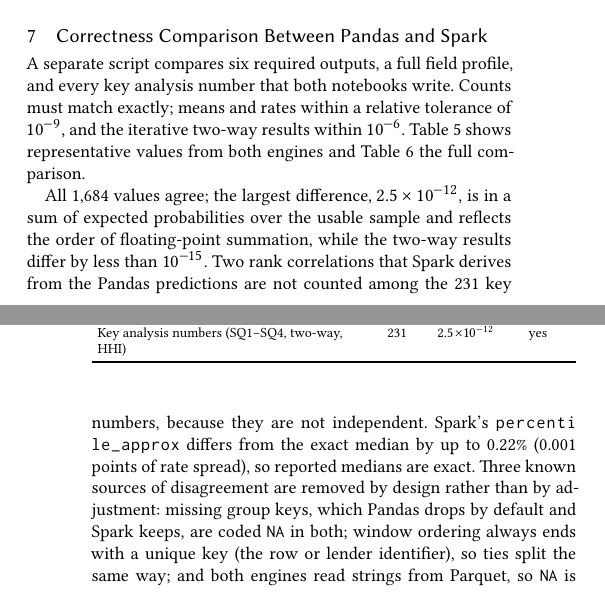
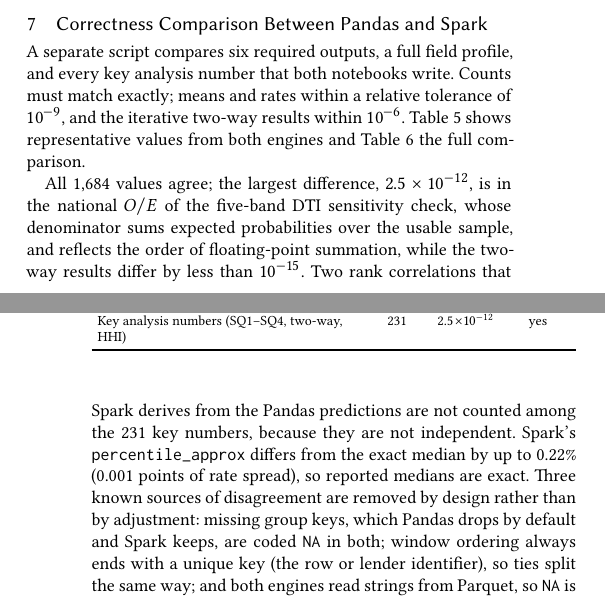
Before and after one commit to quangvinh0701/Group9_HMDA2024_Project, a LaTeX paper (report/main.tex): two parts of the columns of pages 5 and 6 of 11, joined at a grey line, cut so that both start at the same text. The pictures show the PDF file report.pdf that the author committed with the source.

Commit message:
Fix remaining README and report details found in a final check
- README: tolerance described as the relative difference the script uses;
  Kaggle steps match how the notebooks were run (Parquet from HMDA_convert);
  figures/perf described as redrawn from results/perf
- report: name the key with the largest Pandas/Spark difference correctly

```diff
--- a/report/main.tex
+++ b/report/main.tex
@@ -248,7 +248,7 @@
 \end{tabularx}
 \end{table}
 
-All \eqTotal{} values agree; the largest difference, $\eqMaxDiff\times10^{\eqMaxExp}$, is in a sum of expected probabilities over the usable sample and reflects the order of floating-point summation, while the two-way results differ by less than $10^{-15}$. Two rank correlations that Spark derives from the Pandas predictions are not counted among the \nKeyNumbers{} key numbers, because they are not independent. Spark's \fd{percentile_approx} differs from the exact median by up to \approxErr\% (\approxAbs{} points of rate spread), so reported medians are exact. Three known sources of disagreement are removed by design rather than by adjustment: missing group keys, which Pandas drops by default and Spark keeps, are coded \fd{NA} in both; window ordering always ends with a unique key (the row or lender identifier), so ties split the same way; and both engines read strings from Parquet, so \fd{NA} is never turned into a null by a CSV reader. Both notebooks were first run on a synthetic file with the same schema, where the same comparison script reported full agreement before the real run. Agreement shows that the two implementations are consistent, not that the rules are right: both follow the same rules file, and the independent check is the Data Browser comparison of Section~2. The predictions are not expected to match exactly across libraries; MLlib and scikit-learn logistic regressions correlate at \corrMLlib{} out of fold, with identical fold assignments, although \nDiffMLlib{} predictions differ by more than 0.05, up to \maxDiffMLlib: \nDiffMLlibNA{} of them are among the \nPurposeNA{} applications with purpose ``not applicable'', a rare category whose coefficient the weak L2 penalty of scikit-learn bounds and MLlib, fitted without penalty, does not (largest difference elsewhere \maxDiffMLlibOther).
+All \eqTotal{} values agree; the largest difference, $\eqMaxDiff\times10^{\eqMaxExp}$, is in the national $O/E$ of the five-band DTI sensitivity check, whose denominator sums expected probabilities over the usable sample, and reflects the order of floating-point summation, while the two-way results differ by less than $10^{-15}$. Two rank correlations that Spark derives from the Pandas predictions are not counted among the \nKeyNumbers{} key numbers, because they are not independent. Spark's \fd{percentile_approx} differs from the exact median by up to \approxErr\% (\approxAbs{} points of rate spread), so reported medians are exact. Three known sources of disagreement are removed by design rather than by adjustment: missing group keys, which Pandas drops by default and Spark keeps, are coded \fd{NA} in both; window ordering always ends with a unique key (the row or lender identifier), so ties split the same way; and both engines read strings from Parquet, so \fd{NA} is never turned into a null by a CSV reader. Both notebooks were first run on a synthetic file with the same schema, where the same comparison script reported full agreement before the real run. Agreement shows that the two implementations are consistent, not that the rules are right: both follow the same rules file, and the independent check is the Data Browser comparison of Section~2. The predictions are not expected to match exactly across libraries; MLlib and scikit-learn logistic regressions correlate at \corrMLlib{} out of fold, with identical fold assignments, although \nDiffMLlib{} predictions differ by more than 0.05, up to \maxDiffMLlib: \nDiffMLlibNA{} of them are among the \nPurposeNA{} applications with purpose ``not applicable'', a rare category whose coefficient the weak L2 penalty of scikit-learn bounds and MLlib, fitted without penalty, does not (largest difference elsewhere \maxDiffMLlibOther).
 
 \section{Performance and Scalability Experiment}
 
```
Also changed, not shown: README.md, report.pdf.
